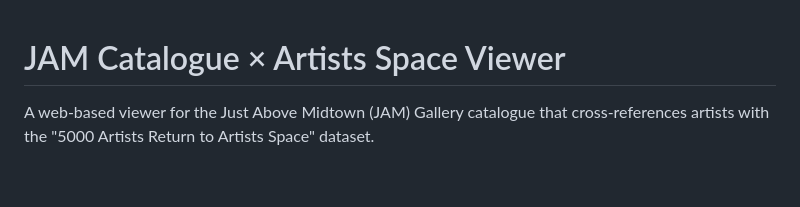
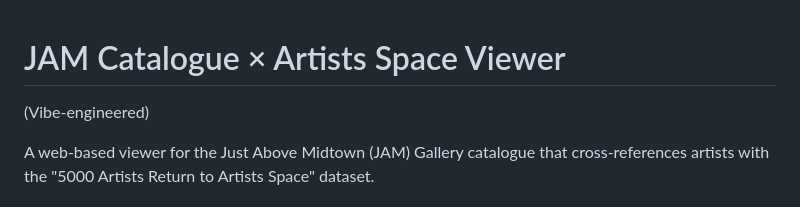
Before and after one commit to dantaeyoung/JAMviewer, a Markdown page: README.md, the part around the change. GitHub-like rendering; blank space fills up the shorter version.

Commit message:
Add vibe-engineered note to README

```diff
--- a/README.md
+++ b/README.md
@@ -1,4 +1,6 @@
 # JAM Catalogue × Artists Space Viewer
+
+(Vibe-engineered)
 
 A web-based viewer for the Just Above Midtown (JAM) Gallery catalogue that cross-references artists with the "5000 Artists Return to Artists Space" dataset.
 
```
